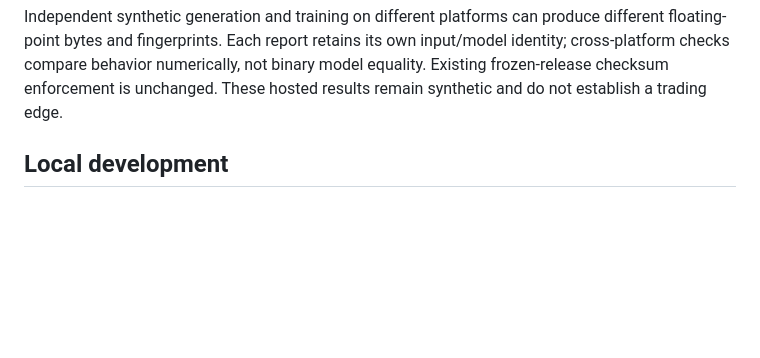
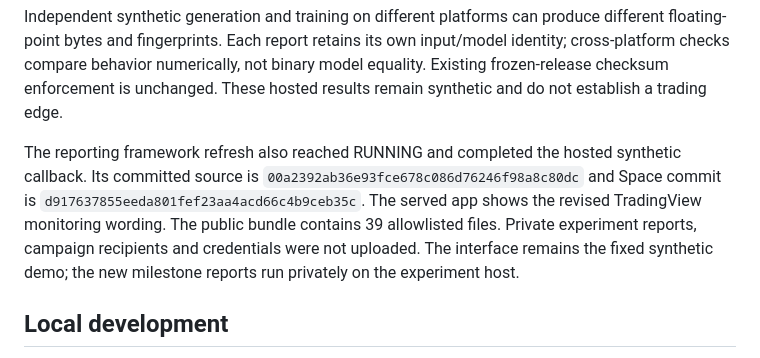
Before and after one commit to neekitalian/dwight-schrute-bot, a Markdown page: docs/huggingface.md, the part around the change. Drawn GitHub-style; blank space fills up the shorter version.

Commit message:
Record verified reporting source deployment

```diff
--- a/docs/huggingface.md
+++ b/docs/huggingface.md
@@ -27,6 +27,14 @@ different floating-point bytes and fingerprints. Each report retains its own
 input/model identity; cross-platform checks compare behavior numerically, not
 binary model equality. Existing frozen-release checksum enforcement is unchanged.
 These hosted results remain synthetic and do not establish a trading edge.
+
+The reporting framework refresh also reached RUNNING and completed the hosted
+synthetic callback. Its committed source is `00a2392ab36e93fce678c086d76246f98a8c80dc`
+and Space commit is `d917637855eeda801fef23aa4acd66c4b9ceb35c`. The served app
+shows the revised TradingView monitoring wording. The public bundle contains 39
+allowlisted files. Private experiment reports, campaign recipients and credentials
+were not uploaded. The interface remains the fixed synthetic demo; the new
+milestone reports run privately on the experiment host.
 
 ## Local development
 
```
